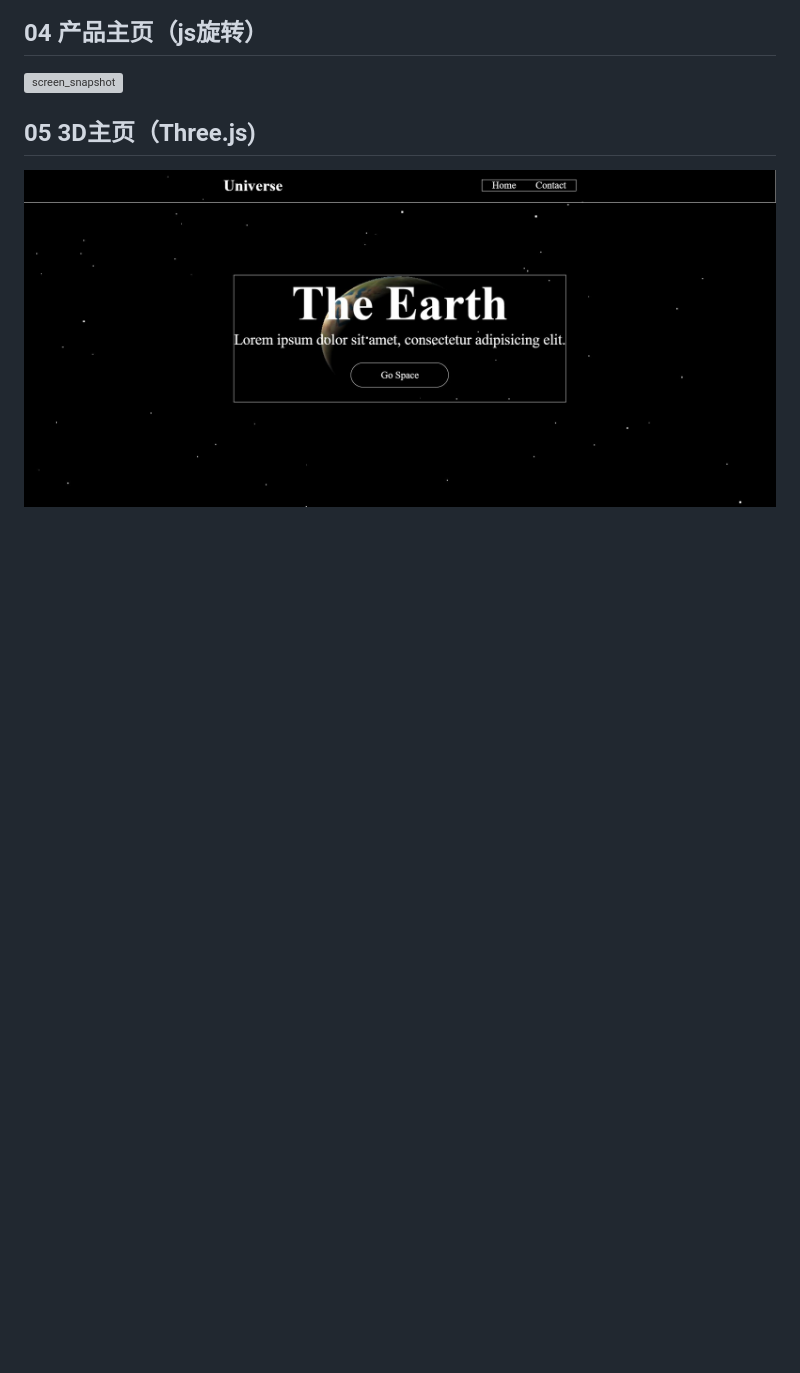
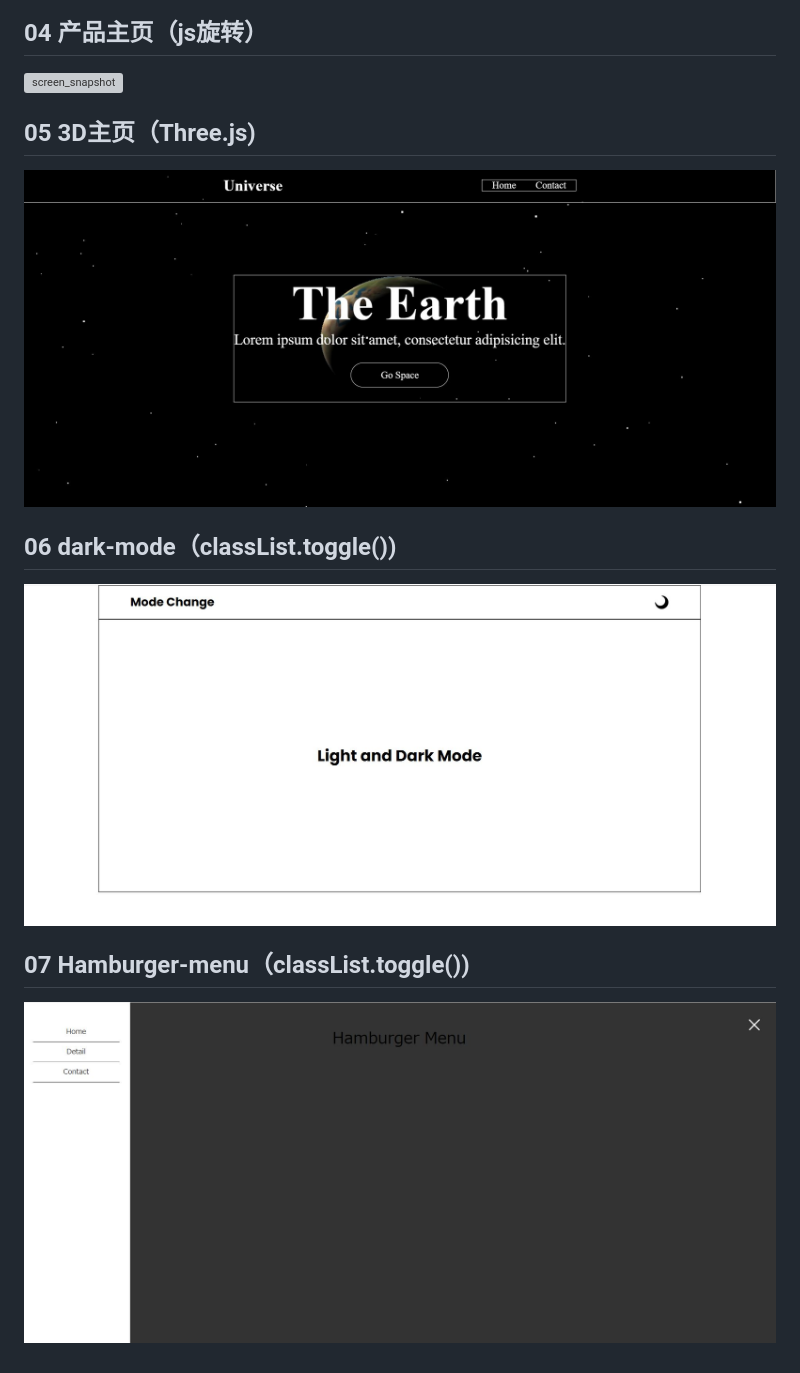
Before and after one commit to hst1189/html-css-js-, a Markdown page: README.md, the part around the change. GitHub-like rendering; pictures changed too: 06/screen_snapshot.jpg (added), 07/screen_snapshot.jpg (added); blank space fills up the shorter version; grey boxes are pictures that could not be loaded.

```diff
--- a/README.md
+++ b/README.md
@@ -12,3 +12,9 @@
 
 ## 05 3D主页（Three.js)
 ![screen_snapshot](./05/screen_snapshot.jpg)
+
+## 06 dark-mode（classList.toggle())
+![screen_snapshot](./06/screen_snapshot.jpg)
+
+## 07 Hamburger-menu（classList.toggle())
+![screen_snapshot](./07/screen_snapshot.jpg)
```
Also changed, not shown: 06/images/moon.png (added), 06/images/sun.png (added), 4 other files.
